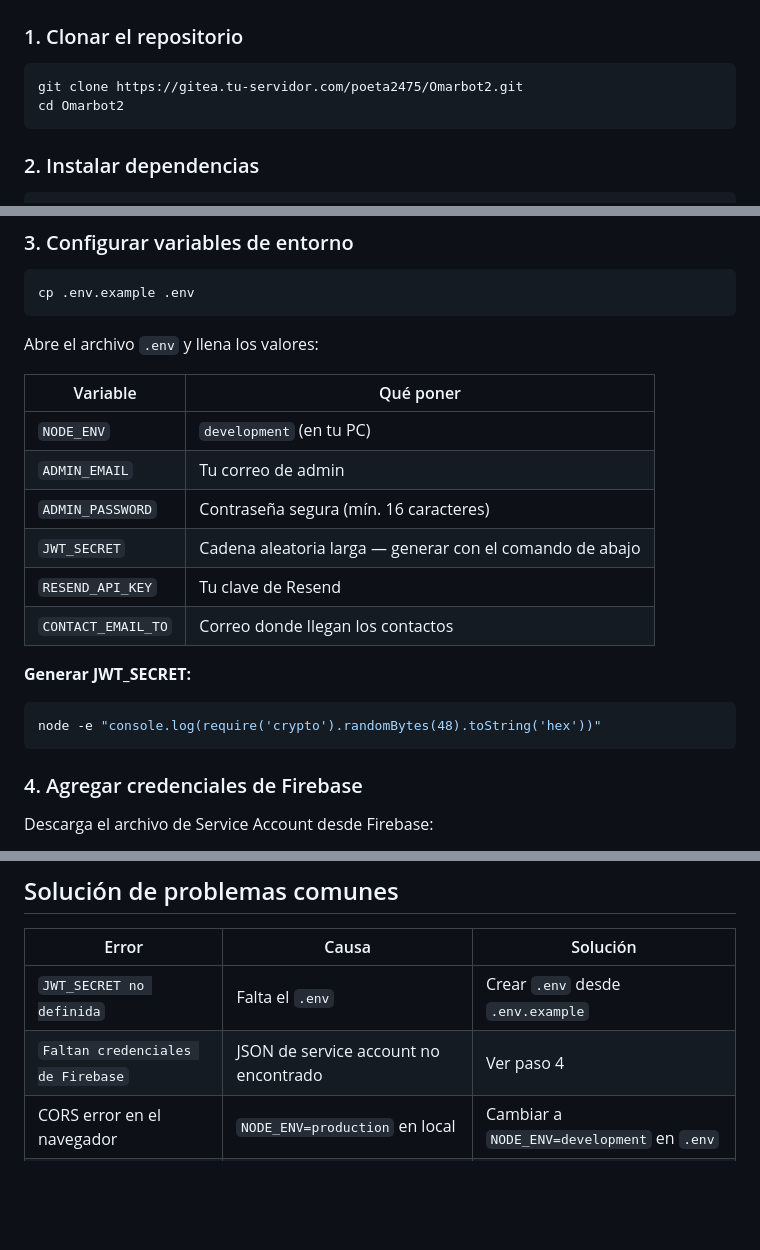
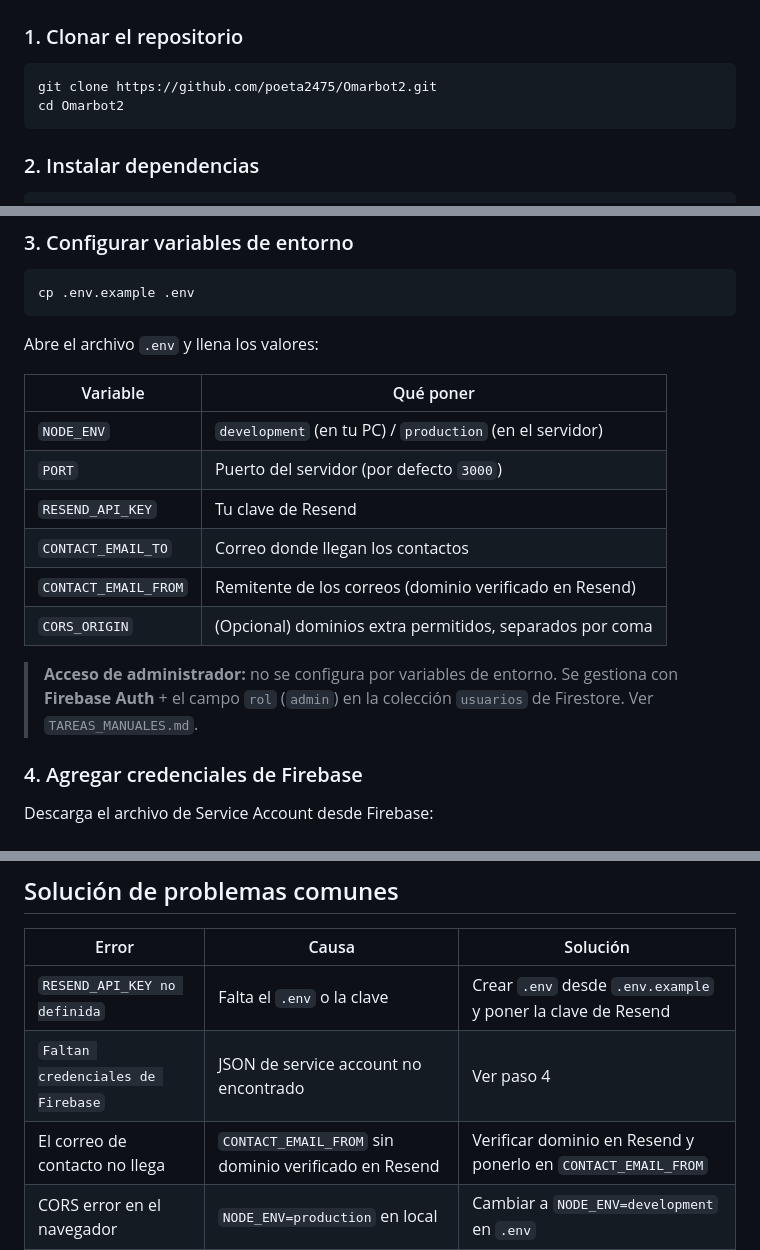
Before and after one commit to poeta2475/Omarbot2, a Markdown page: README.md, 3 parts joined by grey strips. Rendered like a GitHub page; blank space fills up the shorter version.

Commit message:
docs: corregir README de instalación
- URL de clonado apunta a GitHub
- Eliminadas variables inexistentes (ADMIN_EMAIL, ADMIN_PASSWORD, JWT_SECRET)
- Tabla de variables alineada con el código real (+ CONTACT_EMAIL_FROM)
- Aclarado que el acceso admin es vía Firebase Auth + rol
- Corregido el error de troubleshooting (RESEND_API_KEY)

https://claude.ai/code/session_01NBiq1xr6CtmTpaiE2puCU8

````diff
--- a/README.md
+++ b/README.md
@@ -13,7 +13,7 @@
 ### 1. Clonar el repositorio
 
 ```bash
-git clone https://gitea.tu-servidor.com/poeta2475/Omarbot2.git
+git clone https://github.com/poeta2475/Omarbot2.git
 cd Omarbot2
 ```
 
@@ -33,17 +33,16 @@ Abre el archivo `.env` y llena los valores:
 
 | Variable | Qué poner |
 |----------|-----------|
-| `NODE_ENV` | `development` (en tu PC) |
-| `ADMIN_EMAIL` | Tu correo de admin |
-| `ADMIN_PASSWORD` | Contraseña segura (mín. 16 caracteres) |
-| `JWT_SECRET` | Cadena aleatoria larga — generar con el comando de abajo |
+| `NODE_ENV` | `development` (en tu PC) / `production` (en el servidor) |
+| `PORT` | Puerto del servidor (por defecto `3000`) |
 | `RESEND_API_KEY` | Tu clave de Resend |
 | `CONTACT_EMAIL_TO` | Correo donde llegan los contactos |
+| `CONTACT_EMAIL_FROM` | Remitente de los correos (dominio verificado en Resend) |
+| `CORS_ORIGIN` | (Opcional) dominios extra permitidos, separados por coma |
 
-**Generar JWT_SECRET:**
-```bash
-node -e "console.log(require('crypto').randomBytes(48).toString('hex'))"
-```
+> **Acceso de administrador:** no se configura por variables de entorno. Se
+> gestiona con **Firebase Auth** + el campo `rol` (`admin`) en la colección
+> `usuarios` de Firestore. Ver `TAREAS_MANUALES.md`.
 
 ### 4. Agregar credenciales de Firebase
 
@@ -120,7 +119,8 @@ firebase deploy --only firestore:rules
 
 | Error | Causa | Solución |
 |-------|-------|----------|
-| `JWT_SECRET no definida` | Falta el `.env` | Crear `.env` desde `.env.example` |
+| `RESEND_API_KEY no definida` | Falta el `.env` o la clave | Crear `.env` desde `.env.example` y poner la clave de Resend |
 | `Faltan credenciales de Firebase` | JSON de service account no encontrado | Ver paso 4 |
+| El correo de contacto no llega | `CONTACT_EMAIL_FROM` sin dominio verificado en Resend | Verificar dominio en Resend y ponerlo en `CONTACT_EMAIL_FROM` |
 | CORS error en el navegador | `NODE_ENV=production` en local | Cambiar a `NODE_ENV=development` en `.env` |
 | Puerto 3000 ocupado | Otro proceso usa ese puerto | Cambiar `PORT=3001` en `.env` |
````
